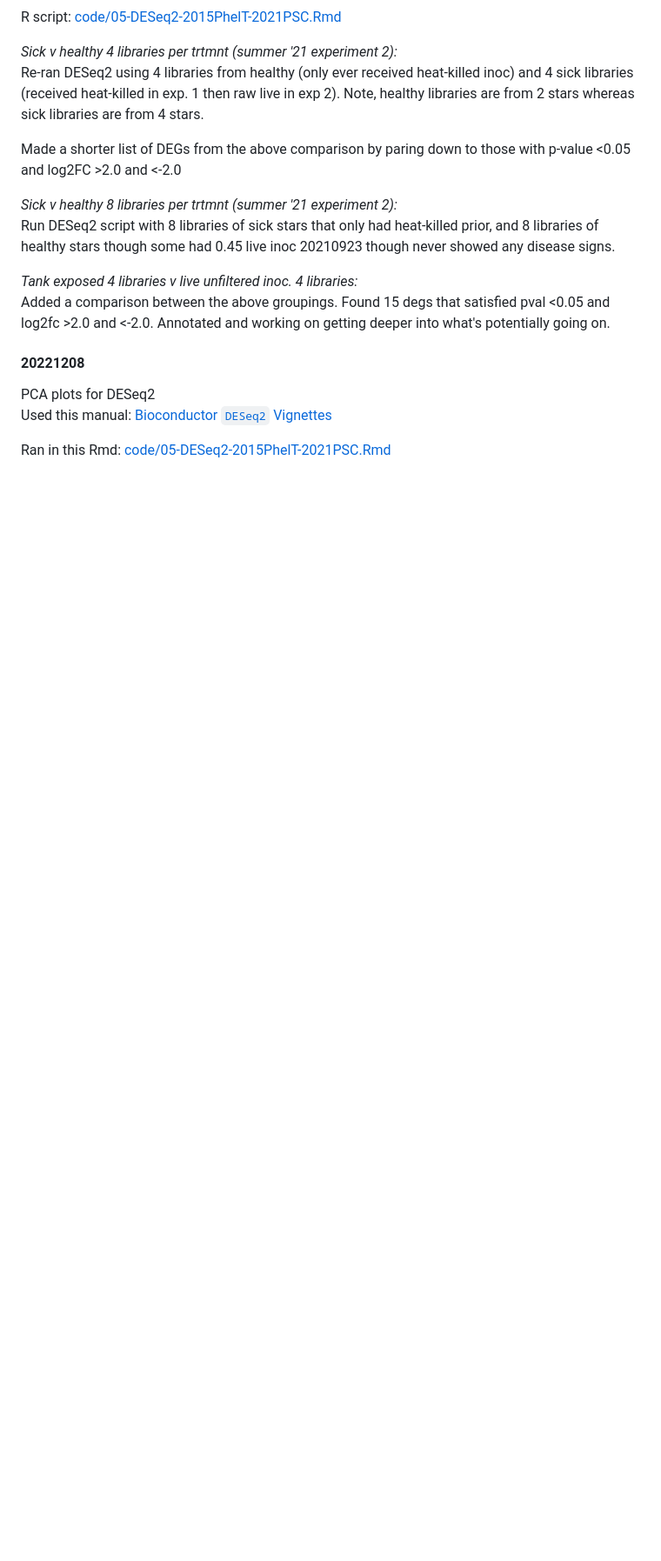
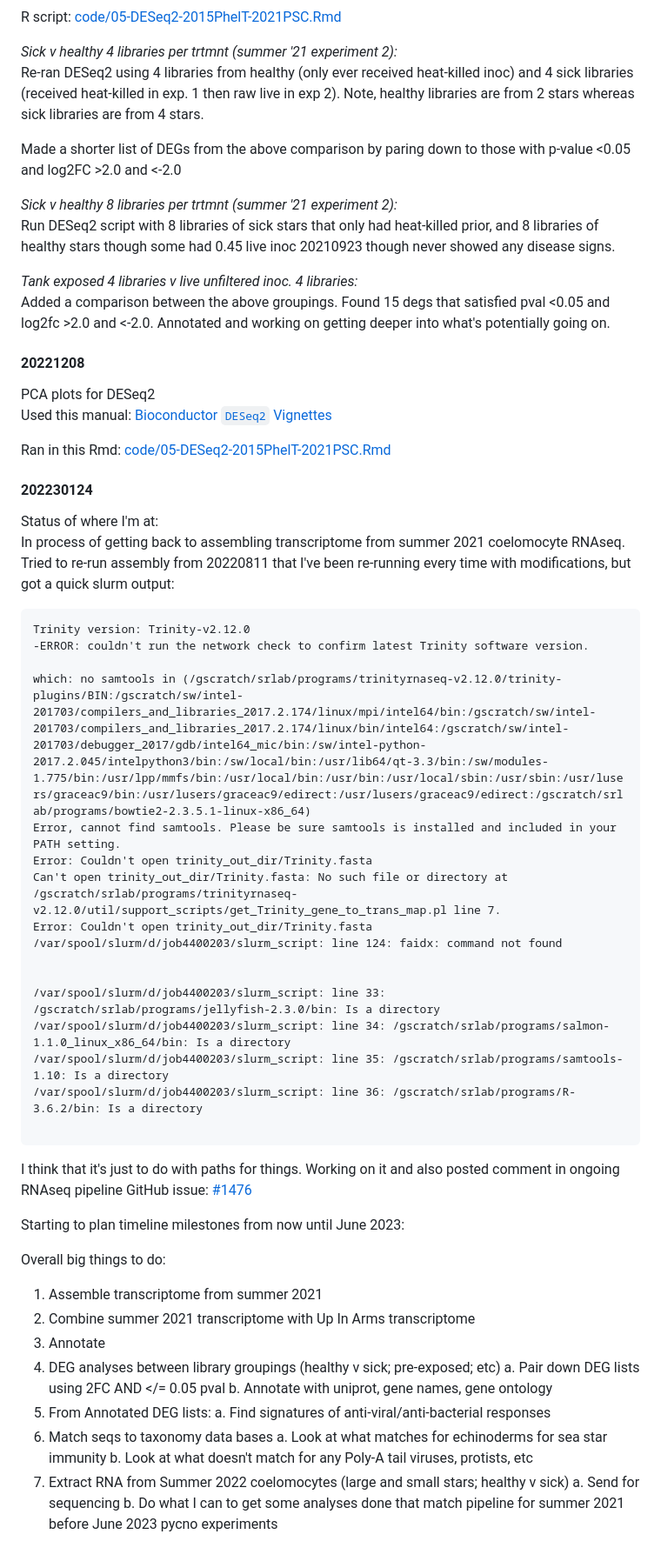
Before and after one commit to grace-ac/project-pycno-sswd-2021, a Markdown page: protocols/RNAseq-pipeline.md, the part around the change. Shown at 87% size. Drawn GitHub-style; blank space fills up the shorter version.

Commit message:
save notes

````diff
--- a/protocols/RNAseq-pipeline.md
+++ b/protocols/RNAseq-pipeline.md
@@ -523,3 +523,45 @@ PCA plots for DESeq2
 Used this manual: [Bioconductor `DESeq2` Vignettes](http://bioconductor.org/packages/release/bioc/vignettes/DESeq2/inst/doc/DESeq2.html)
 
 Ran in this Rmd: [code/05-DESeq2-2015PhelT-2021PSC.Rmd](https://github.com/grace-ac/project_pycno/blob/main/code/05-DESeq2-2015PhelT-2021PSC.Rmd)
+
+#### 202230124
+Status of where I'm at:
+In process of getting back to assembling transcriptome from summer 2021 coelomocyte RNAseq. Tried to re-run assembly from 20220811 that I've been re-running every time with modifications, but got a quick slurm output:
+
+```
+Trinity version: Trinity-v2.12.0
+-ERROR: couldn't run the network check to confirm latest Trinity software version.
+
+which: no samtools in (/gscratch/srlab/programs/trinityrnaseq-v2.12.0/trinity-plugins/BIN:/gscratch/sw/intel-201703/compilers_and_libraries_2017.2.174/linux/mpi/intel64/bin:/gscratch/sw/intel-201703/compilers_and_libraries_2017.2.174/linux/bin/intel64:/gscratch/sw/intel-201703/debugger_2017/gdb/intel64_mic/bin:/sw/intel-python-2017.2.045/intelpython3/bin:/sw/local/bin:/usr/lib64/qt-3.3/bin:/sw/modules-1.775/bin:/usr/lpp/mmfs/bin:/usr/local/bin:/usr/bin:/usr/local/sbin:/usr/sbin:/usr/lusers/graceac9/bin:/usr/lusers/graceac9/edirect:/usr/lusers/graceac9/edirect:/gscratch/srlab/programs/bowtie2-2.3.5.1-linux-x86_64)
+Error, cannot find samtools. Please be sure samtools is installed and included in your PATH setting.
+Error: Couldn't open trinity_out_dir/Trinity.fasta
+Can't open trinity_out_dir/Trinity.fasta: No such file or directory at /gscratch/srlab/programs/trinityrnaseq-v2.12.0/util/support_scripts/get_Trinity_gene_to_trans_map.pl line 7.
+Error: Couldn't open trinity_out_dir/Trinity.fasta
+/var/spool/slurm/d/job4400203/slurm_script: line 124: faidx: command not found
+
+
+/var/spool/slurm/d/job4400203/slurm_script: line 33: /gscratch/srlab/programs/jellyfish-2.3.0/bin: Is a directory
+/var/spool/slurm/d/job4400203/slurm_script: line 34: /gscratch/srlab/programs/salmon-1.1.0_linux_x86_64/bin: Is a directory
+/var/spool/slurm/d/job4400203/slurm_script: line 35: /gscratch/srlab/programs/samtools-1.10: Is a directory
+/var/spool/slurm/d/job4400203/slurm_script: line 36: /gscratch/srlab/programs/R-3.6.2/bin: Is a directory
+
+```
+I think that it's just to do with paths for things. Working on it and also posted comment in ongoing RNAseq pipeline GitHub issue: [#1476](https://github.com/RobertsLab/resources/issues/1476)
+
+Starting to plan timeline milestones from now until June 2023:
+
+Overall big things to do:
+1. Assemble transcriptome from summer 2021
+2. Combine summer 2021 transcriptome with Up In Arms transcriptome
+3. Annotate
+4. DEG analyses between library groupings (healthy v sick; pre-exposed; etc)
+      a. Pair down DEG lists using 2FC AND </= 0.05 pval
+      b. Annotate with uniprot, gene names, gene ontology
+5. From Annotated DEG lists:
+      a. Find signatures of anti-viral/anti-bacterial responses
+6. Match seqs to taxonomy data bases
+      a. Look at what matches for echinoderms for sea star immunity
+      b. Look at what doesn't match for any Poly-A tail viruses, protists, etc
+7. Extract RNA from Summer 2022 coelomocytes (large and small stars; healthy v sick)
+      a. Send for sequencing
+      b. Do what I can to get some analyses done that match pipeline for summer 2021 before June 2023 pycno experiments
````
